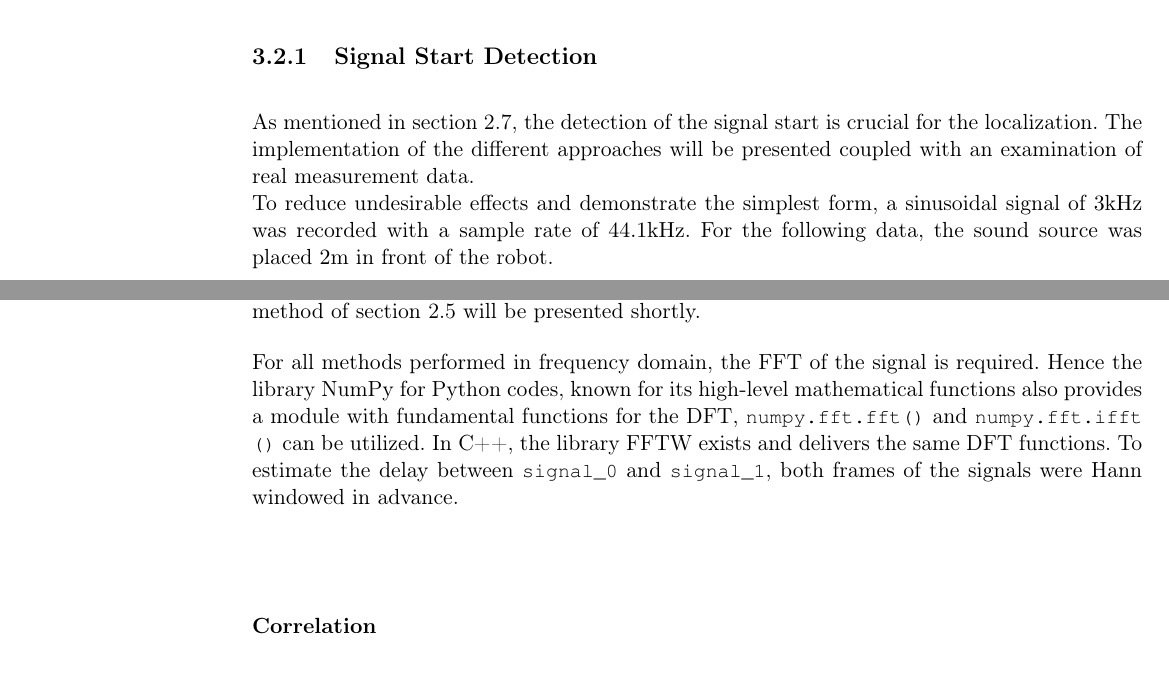
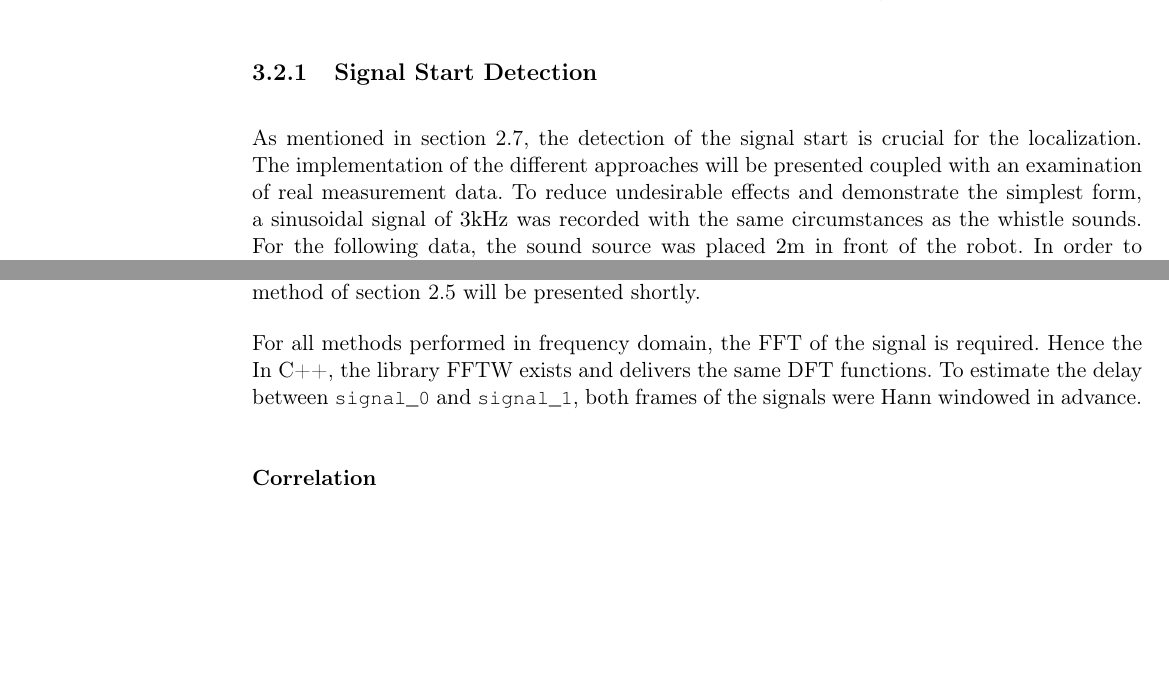
Before and after one commit to ykonda/Masterthesis, a LaTeX thesis (Thesis.tex, which reads content/03_signalStartDetection.tex, content/03_tdoa.tex): two parts of pages 37 and 40 of 78, joined at a grey line, cut so that both start at the same text, the shorter picture padded with empty space. Compiled offline with pdfLaTeX.

Commit message:
remove unnecessary

```diff
--- a/content/03_signalStartDetection.tex
+++ b/content/03_signalStartDetection.tex
@@ -5,11 +5,10 @@ As mentioned in \cref{sec:02_signalStartDetection}, the detection of the
 signal start is crucial for the localization.
 The implementation of the different approaches will be presented coupled with
 an examination of real measurement data.
-\\
 To reduce undesirable effects and demonstrate the simplest form, a sinusoidal
-signal of $3\si{\kilo\hertz}$ was recorded with a sample rate of $44.1\si{\kilo\hertz}$.
+signal of $3\si{\kilo\hertz}$ was recorded with the same circumstances as the
+whistle sounds.
 For the following data, the sound source was placed $2\si{m}$ in front of the robot.
-\\
 In order to find the time point where the signal starts, information about
 smaller fractions are required.
 So, the original $44100$ samples that were buffered by the
--- a/content/03_tdoa.tex
+++ b/content/03_tdoa.tex
@@ -9,10 +9,7 @@ introduced in \cref{sec:02_gcc}, as well as the phase difference method
 of \cref{sec:02_phase} will be presented shortly.
 
 For all methods performed in frequency domain, the \ac{FFT} of the
-signal is required. Hence the library NumPy for Python codes, known for its high-level
-mathematical functions also provides a module with fundamental
-functions for the \ac{DFT}, \lstinline!numpy.fft.fft()! and
-\lstinline!numpy.fft.ifft()! can be utilized.
+signal is required. Hence the
 In C++, the library \ac{FFTW} exists and delivers the same \ac{DFT} functions.
 To estimate the delay between \lstinline!signal_0! and \lstinline!signal_1!,
 both frames of the signals were Hann windowed in advance.
```
